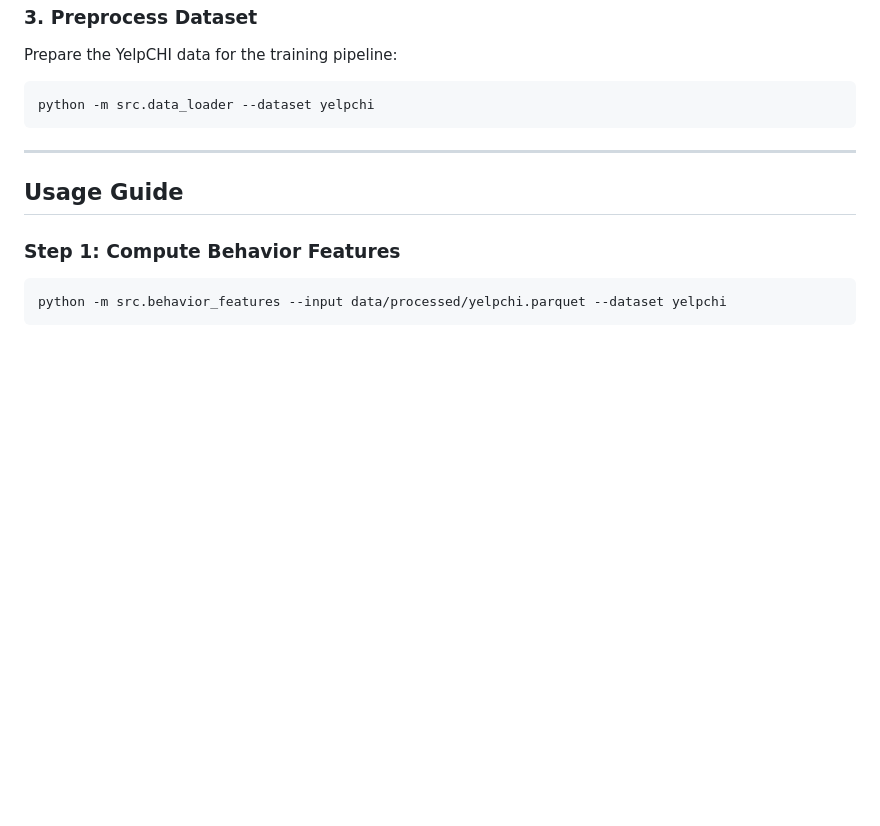
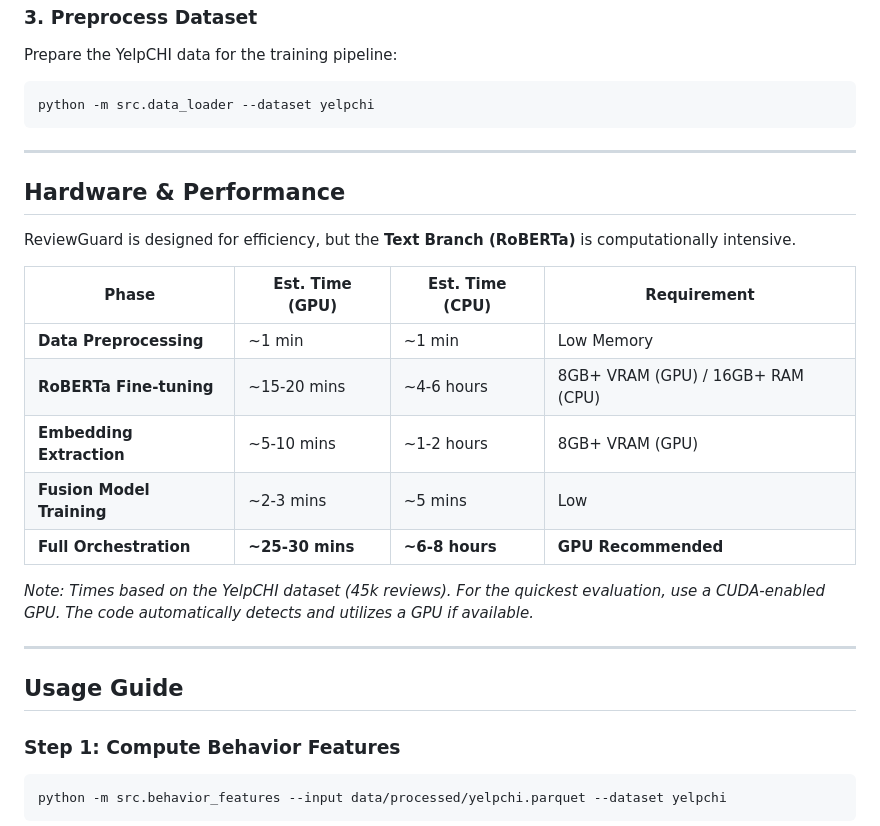
Before and after one commit to RohanMukka/Combining-Transformer-Semantics-and-Reviewer-Behavior-for-Fake-Review-Detection-on-Yelp, a Markdown page: README.md, the part around the change. Drawn GitHub-style; blank space fills up the shorter version.

Commit message:
Add hardware performance benchmarks to README

```diff
--- a/README.md
+++ b/README.md
@@ -176,6 +176,22 @@ python -m src.data_loader --dataset yelpchi
 
 ---
 
+## Hardware & Performance
+
+ReviewGuard is designed for efficiency, but the **Text Branch (RoBERTa)** is computationally intensive.
+
+| Phase | Est. Time (GPU) | Est. Time (CPU) | Requirement |
+|-------|-----------------|-----------------|-------------|
+| **Data Preprocessing** | ~1 min | ~1 min | Low Memory |
+| **RoBERTa Fine-tuning** | ~15-20 mins | ~4-6 hours | 8GB+ VRAM (GPU) / 16GB+ RAM (CPU) |
+| **Embedding Extraction**| ~5-10 mins | ~1-2 hours | 8GB+ VRAM (GPU) |
+| **Fusion Model Training**| ~2-3 mins | ~5 mins | Low |
+| **Full Orchestration** | **~25-30 mins** | **~6-8 hours** | **GPU Recommended** |
+
+*Note: Times based on the YelpCHI dataset (45k reviews). For the quickest evaluation, use a CUDA-enabled GPU. The code automatically detects and utilizes a GPU if available.*
+
+---
+
 ## Usage Guide
 
 ### Step 1: Compute Behavior Features
```
